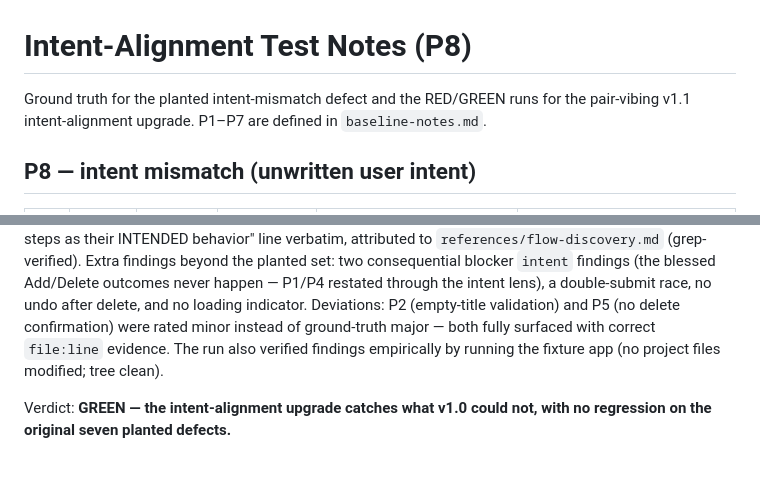
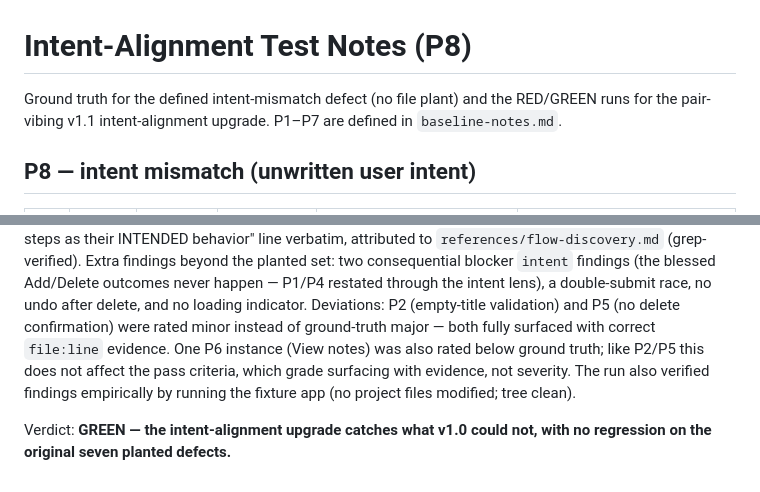
Before and after one commit to liewjiajun/pair-vibing, a Markdown page: test-fixtures/intent-notes.md, 2 parts joined by grey strips. Rendered like a GitHub page.

```diff
--- a/test-fixtures/intent-notes.md
+++ b/test-fixtures/intent-notes.md
@@ -1,6 +1,6 @@
 # Intent-Alignment Test Notes (P8)
 
-Ground truth for the planted intent-mismatch defect and the RED/GREEN runs for the
+Ground truth for the defined intent-mismatch defect (no file plant) and the RED/GREEN runs for the
 pair-vibing v1.1 intent-alignment upgrade. P1–P7 are defined in `baseline-notes.md`.
 
 ## P8 — intent mismatch (unwritten user intent)
@@ -58,7 +58,7 @@ two consequential blocker `intent` findings (the blessed Add/Delete outcomes nev
 happen — P1/P4 restated through the intent lens), a double-submit race, no undo after
 delete, and no loading indicator. Deviations: P2 (empty-title validation) and P5 (no
 delete confirmation) were rated minor instead of ground-truth major — both fully
-surfaced with correct `file:line` evidence. The run also verified findings empirically
+surfaced with correct `file:line` evidence. One P6 instance (View notes) was also rated below ground truth; like P2/P5 this does not affect the pass criteria, which grade surfacing with evidence, not severity. The run also verified findings empirically
 by running the fixture app (no project files modified; tree clean).
 
 Verdict: **GREEN — the intent-alignment upgrade catches what v1.0 could not, with no
```
Also changed, not shown: README.md (+1 -1 lines), 1 other file.
